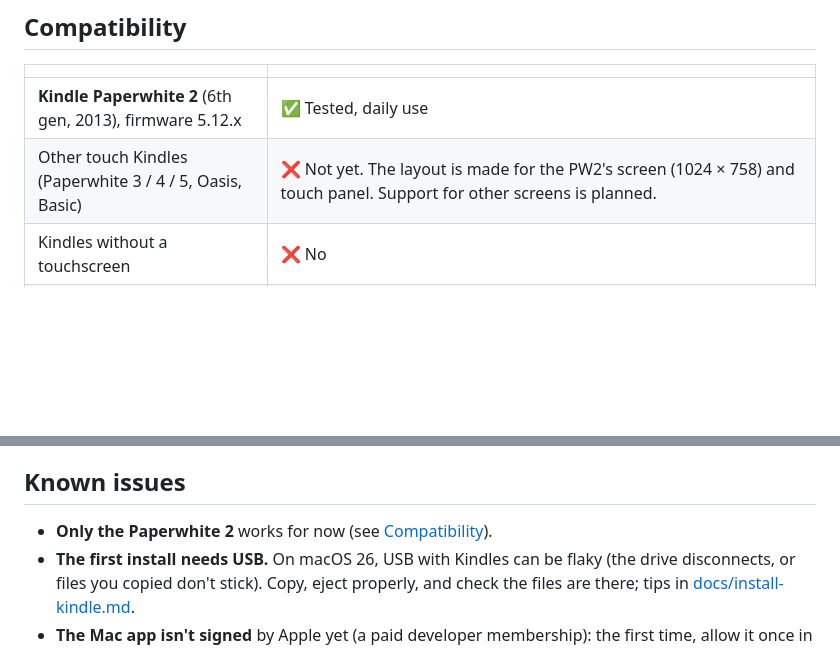
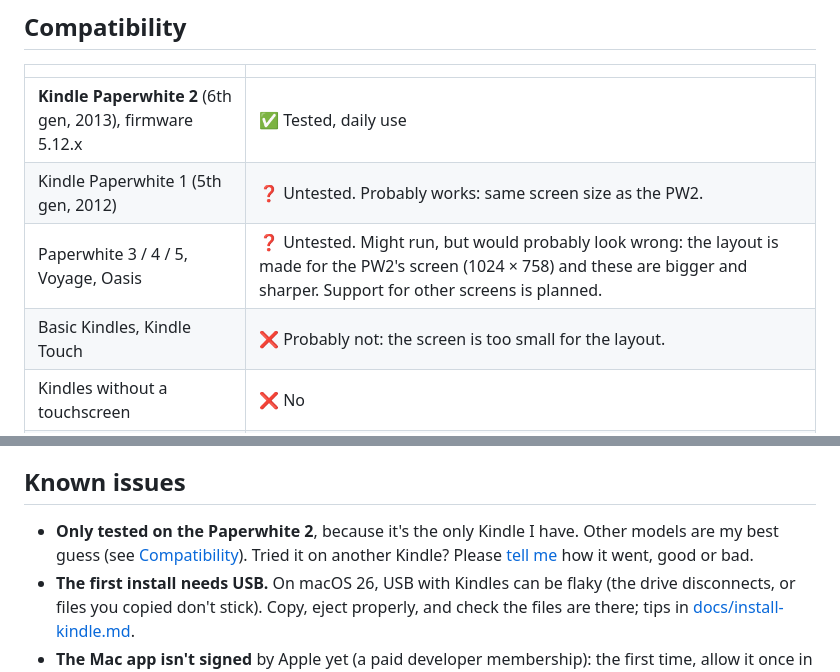
Before and after one commit to MantasEitk/desk-buddy, a Markdown page: README.md, 2 parts joined by grey strips. Drawn GitHub-style; blank space fills up the shorter version.

Commit message:
readme: only tested on a paperwhite 2, other kindles are a guess

```diff
--- a/README.md
+++ b/README.md
@@ -100,7 +100,9 @@ From then on: everything happens on the Mac (Desk Buddy in the menu bar) or on t
 | | |
 |---|---|
 | **Kindle Paperwhite 2** (6th gen, 2013), firmware 5.12.x | ✅ Tested, daily use |
-| Other touch Kindles (Paperwhite 3 / 4 / 5, Oasis, Basic) | ❌ Not yet. The layout is made for the PW2's screen (1024 × 758) and touch panel. Support for other screens is planned. |
+| Kindle Paperwhite 1 (5th gen, 2012) | ❓ Untested. Probably works: same screen size as the PW2. |
+| Paperwhite 3 / 4 / 5, Voyage, Oasis | ❓ Untested. Might run, but would probably look wrong: the layout is made for the PW2's screen (1024 × 758) and these are bigger and sharper. Support for other screens is planned. |
+| Basic Kindles, Kindle Touch | ❌ Probably not: the screen is too small for the layout. |
 | Kindles without a touchscreen | ❌ No |
 | Jailbreak | The [kindlemodding.org](https://kindlemodding.org) jailbreak **with its hotfix** (it provides FBInk, the root helper and the script launcher Desk Buddy uses). KUAL isn't needed. |
 | Kindle Wi-Fi | 2.4 GHz, WPA2 (the Paperwhite 2 can't join 5 GHz-only or WPA3-only networks) |
@@ -139,7 +141,7 @@ Desk Buddy grew from there, with a few bumps along the way:
 
 ## Known issues
 
-- **Only the Paperwhite 2** works for now (see [Compatibility](#compatibility)).
+- **Only tested on the Paperwhite 2**, because it's the only Kindle I have. Other models are my best guess (see [Compatibility](#compatibility)). Tried it on another Kindle? Please [tell me](../../issues) how it went, good or bad.
 - **The first install needs USB.** On macOS 26, USB with Kindles can be flaky (the drive disconnects, or files you copied don't stick). Copy, eject properly, and check the files are there; tips in [docs/install-kindle.md](docs/install-kindle.md).
 - **The Mac app isn't signed** by Apple yet (a paid developer membership): the first time, allow it once in System Settings › Privacy & Security › **Open Anyway** (macOS 15+) or with right-click › **Open** (macOS 13–14). macOS may also ask for its permissions again after each update.
 - **The Mac download is about 70 MB**, because it carries Desk Buddy's server for both Apple Silicon and Intel Macs.
```
